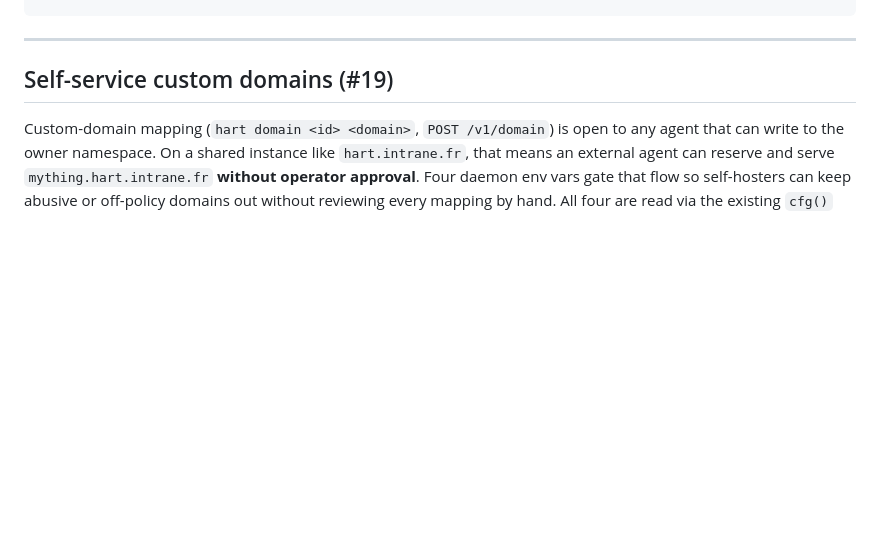
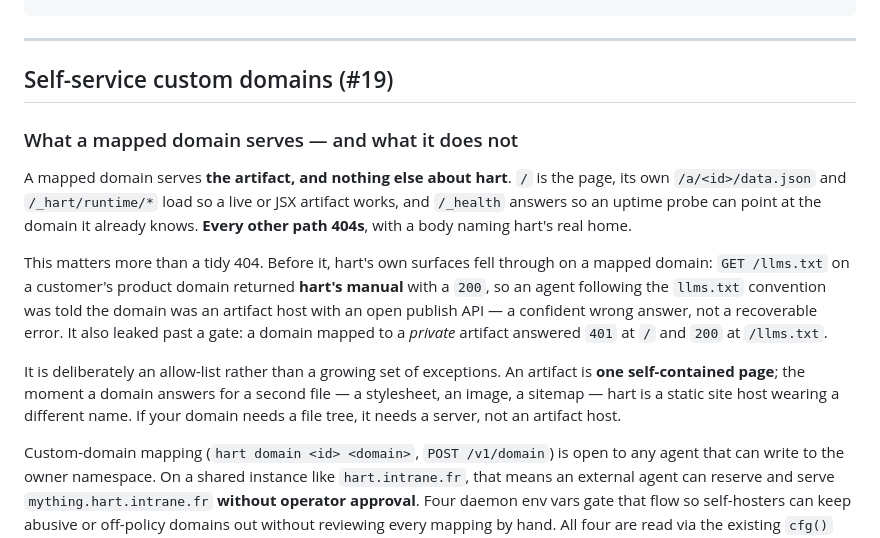
Before and after one commit to javimosch/machin-hart, a Markdown page: docs/BYOK.md, the part around the change. Drawn GitHub-style; blank space fills up the shorter version.

Commit message:
docs(domains): what a mapped domain serves, and why it is an allow-list
The behaviour changed in the previous commit; the reference for domain behaviour
should say so rather than leave an operator to discover it from a 404.

```diff
--- a/docs/BYOK.md
+++ b/docs/BYOK.md
@@ -188,6 +188,25 @@ hart license status             # tier, features, storage limits
 ---
 
 ## Self-service custom domains (#19)
+
+### What a mapped domain serves — and what it does not
+
+A mapped domain serves **the artifact, and nothing else about hart**. `/` is the page, its own
+`/a/<id>/data.json` and `/_hart/runtime/*` load so a live or JSX artifact works, and `/_health`
+answers so an uptime probe can point at the domain it already knows. **Every other path 404s**,
+with a body naming hart's real home.
+
+This matters more than a tidy 404. Before it, hart's own surfaces fell through on a mapped
+domain: `GET /llms.txt` on a customer's product domain returned **hart's manual** with a `200`,
+so an agent following the `llms.txt` convention was told the domain was an artifact host with an
+open publish API — a confident wrong answer, not a recoverable error. It also leaked past a gate:
+a domain mapped to a *private* artifact answered `401` at `/` and `200` at `/llms.txt`.
+
+It is deliberately an allow-list rather than a growing set of exceptions. An artifact is **one
+self-contained page**; the moment a domain answers for a second file — a stylesheet, an image, a
+sitemap — hart is a static site host wearing a different name. If your domain needs a file tree,
+it needs a server, not an artifact host.
+
 
 Custom-domain mapping (`hart domain <id> <domain>`, `POST /v1/domain`) is open to any agent that
 can write to the owner namespace. On a shared instance like `hart.intrane.fr`, that means an
```
